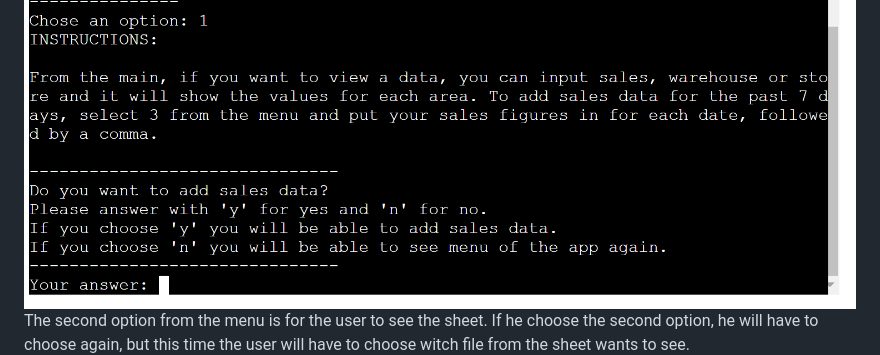
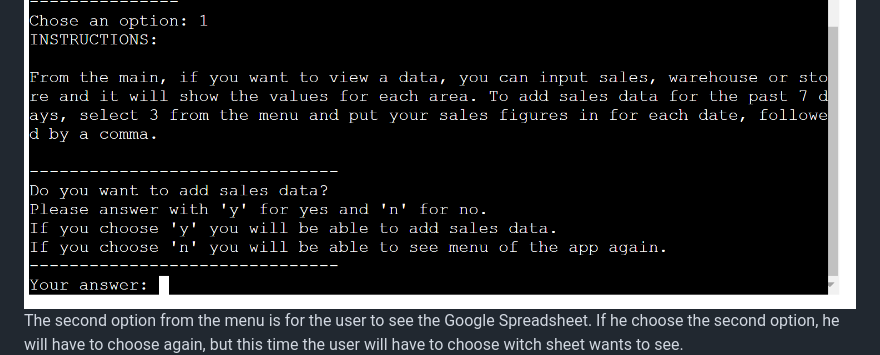
Before and after one commit to SarahGrozav1/NewYork-Fashion, a Markdown page: README.md, the part around the change. Rendered like a GitHub page.

Commit message:
Crrecting some word from readme file

```diff
--- a/README.md
+++ b/README.md
@@ -100,7 +100,7 @@ When the user will acces the app, he will have some welcome message and after th
 ![Welcome message](documents/welcome-message.png)
  First option is for instructions. After the instructions the user will have to choose again if he want to add sales data or to see the menu again.
  ![Instructions](documents/instructions.png)
-The second option from the menu is for the user to see the sheet. If he choose the second option, he will have to choose again, but this time the user will have to choose witch file from the sheet wants to see.
+The second option from the menu is for the user to see the Google Spreadsheet. If he choose the second option, he will have to choose again, but this time the user will have to choose witch sheet wants to see.
 ![Second option](documents/view-data.png)
 When the user will choose one of this 3 options, he will be able to see a table .
 ![Table](documents/sheet.png)
```
